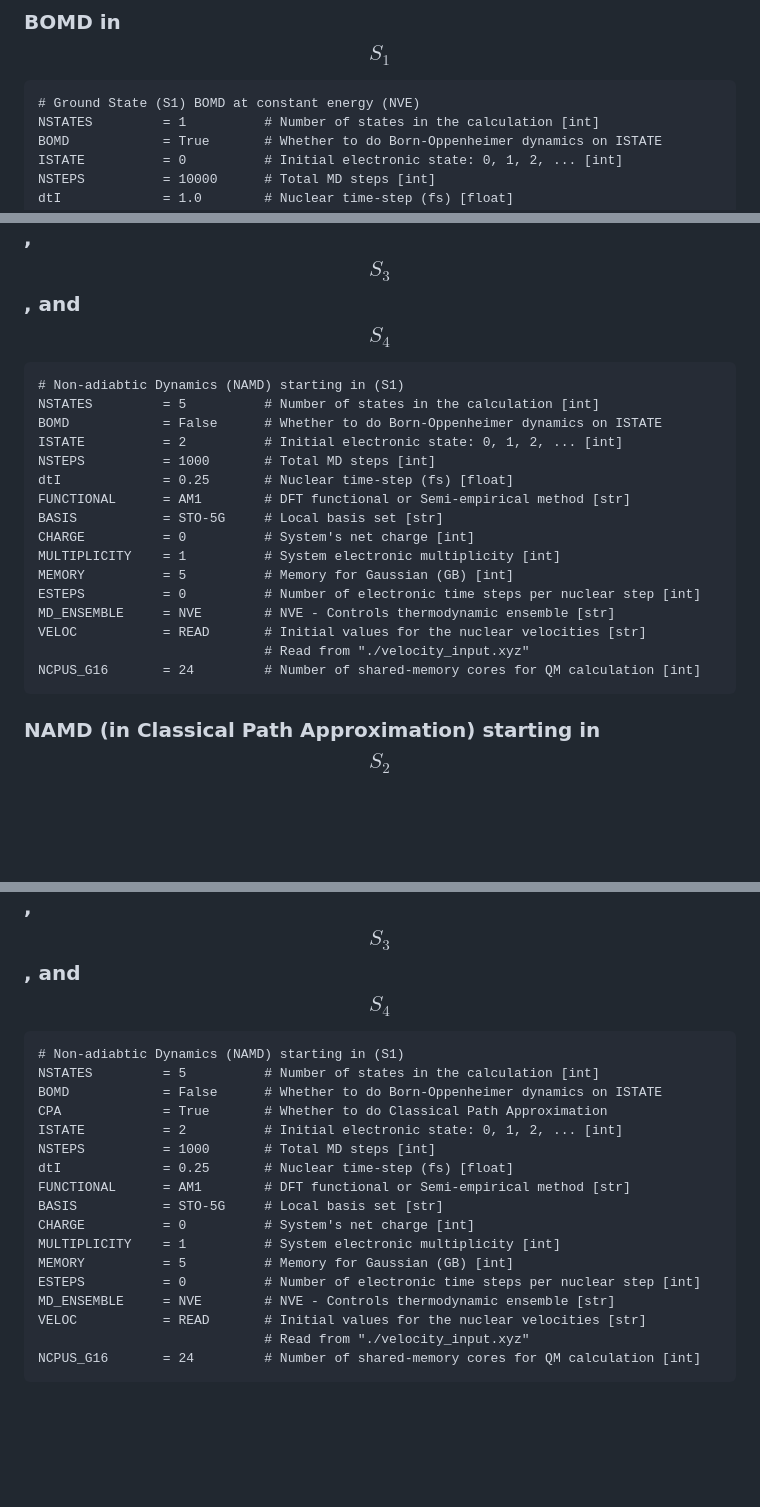
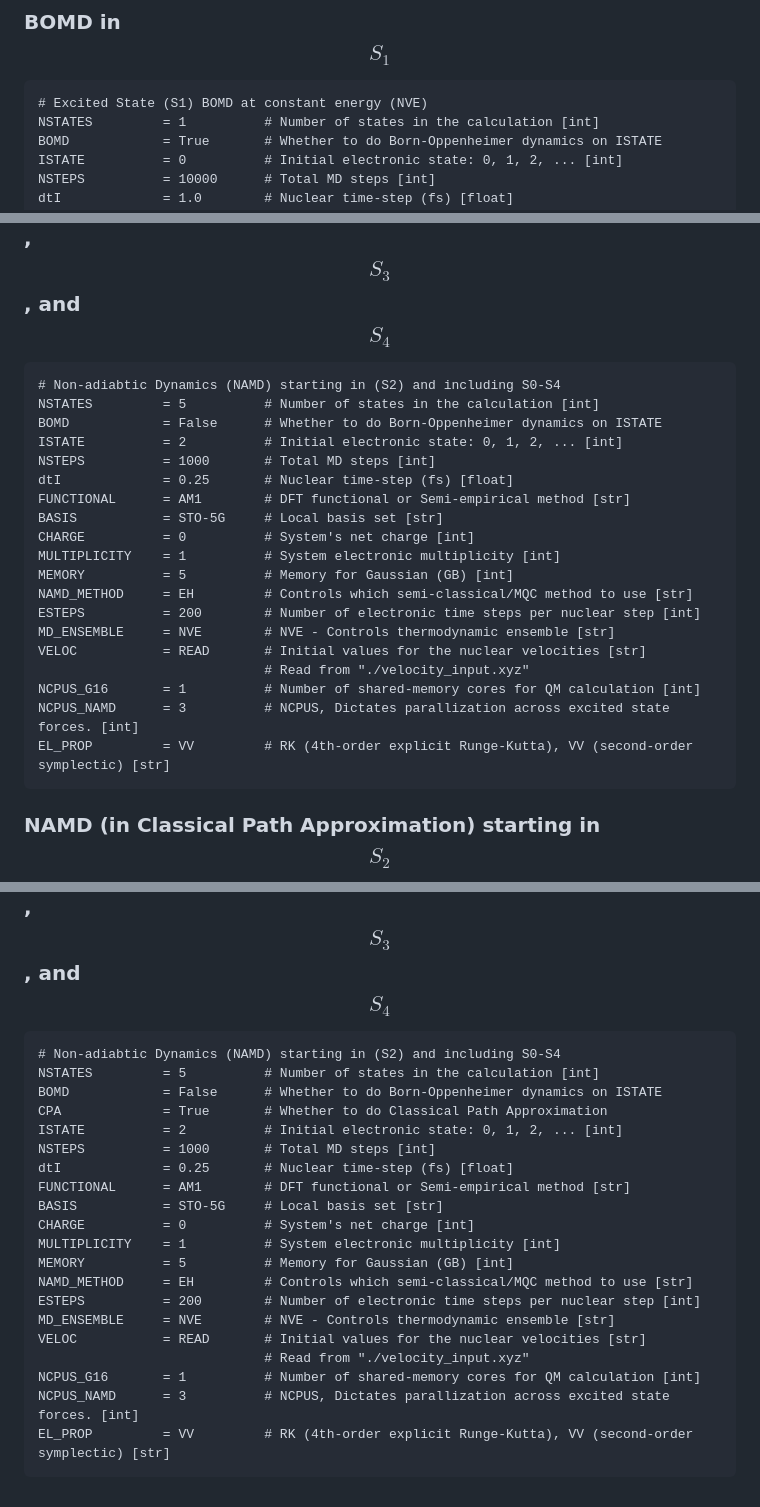
Before and after one commit to bradenmweight/SQD, a Markdown page: MD/Examples.md, 3 parts joined by grey strips. Rendered like a GitHub page; blank space fills up the shorter version.

Commit message:
Added examples

````diff
--- a/MD/Examples.md
+++ b/MD/Examples.md
@@ -34,7 +34,7 @@ TEMP            = 300        # Temperature of the thermal bath (K) [float]
 
 ### BOMD in $$S_1$$
 ```
-# Ground State (S1) BOMD at constant energy (NVE)
+# Excited State (S1) BOMD at constant energy (NVE)
 NSTATES         = 1          # Number of states in the calculation [int]
 BOMD            = True       # Whether to do Born-Oppenheimer dynamics on ISTATE
 ISTATE          = 0          # Initial electronic state: 0, 1, 2, ... [int]
@@ -54,7 +54,7 @@ NCPUS_G16       = 24         # Number of shared-memory cores for QM calculation
 
 ### NAMD starting in $$S_2$$ and including $$S_0$$, $$S_1$$, $$S_2$$, $$S_3$$, and $$S_4$$
 ```
-# Non-adiabtic Dynamics (NAMD) starting in (S1)
+# Non-adiabtic Dynamics (NAMD) starting in (S2) and including S0-S4
 NSTATES         = 5          # Number of states in the calculation [int]
 BOMD            = False      # Whether to do Born-Oppenheimer dynamics on ISTATE
 ISTATE          = 2          # Initial electronic state: 0, 1, 2, ... [int]
@@ -65,16 +65,19 @@ BASIS           = STO-5G     # Local basis set [str]
 CHARGE          = 0          # System's net charge [int]
 MULTIPLICITY    = 1          # System electronic multiplicity [int]
 MEMORY          = 5          # Memory for Gaussian (GB) [int]
-ESTEPS          = 0          # Number of electronic time steps per nuclear step [int]
+NAMD_METHOD     = EH         # Controls which semi-classical/MQC method to use [str]
+ESTEPS          = 200        # Number of electronic time steps per nuclear step [int]
 MD_ENSEMBLE     = NVE        # NVE - Controls thermodynamic ensemble [str]
 VELOC           = READ       # Initial values for the nuclear velocities [str]
                              # Read from "./velocity_input.xyz"
-NCPUS_G16       = 24         # Number of shared-memory cores for QM calculation [int]
+NCPUS_G16       = 1          # Number of shared-memory cores for QM calculation [int]
+NCPUS_NAMD      = 3          # NCPUS, Dictates parallization across excited state forces. [int]
+EL_PROP         = VV         # RK (4th-order explicit Runge-Kutta), VV (second-order symplectic) [str]
 ```
 
 ### NAMD (in Classical Path Approximation) starting in $$S_2$$ and including $$S_0$$, $$S_1$$, $$S_2$$, $$S_3$$, and $$S_4$$
 ```
-# Non-adiabtic Dynamics (NAMD) starting in (S1)
+# Non-adiabtic Dynamics (NAMD) starting in (S2) and including S0-S4
 NSTATES         = 5          # Number of states in the calculation [int]
 BOMD            = False      # Whether to do Born-Oppenheimer dynamics on ISTATE
 CPA             = True       # Whether to do Classical Path Approximation
@@ -86,9 +89,12 @@ BASIS           = STO-5G     # Local basis set [str]
 CHARGE          = 0          # System's net charge [int]
 MULTIPLICITY    = 1          # System electronic multiplicity [int]
 MEMORY          = 5          # Memory for Gaussian (GB) [int]
-ESTEPS          = 0          # Number of electronic time steps per nuclear step [int]
+NAMD_METHOD     = EH         # Controls which semi-classical/MQC method to use [str]
+ESTEPS          = 200        # Number of electronic time steps per nuclear step [int]
 MD_ENSEMBLE     = NVE        # NVE - Controls thermodynamic ensemble [str]
 VELOC           = READ       # Initial values for the nuclear velocities [str]
                              # Read from "./velocity_input.xyz"
-NCPUS_G16       = 24         # Number of shared-memory cores for QM calculation [int]
+NCPUS_G16       = 1          # Number of shared-memory cores for QM calculation [int]
+NCPUS_NAMD      = 3          # NCPUS, Dictates parallization across excited state forces. [int]
+EL_PROP         = VV         # RK (4th-order explicit Runge-Kutta), VV (second-order symplectic) [str]
 ```
````
